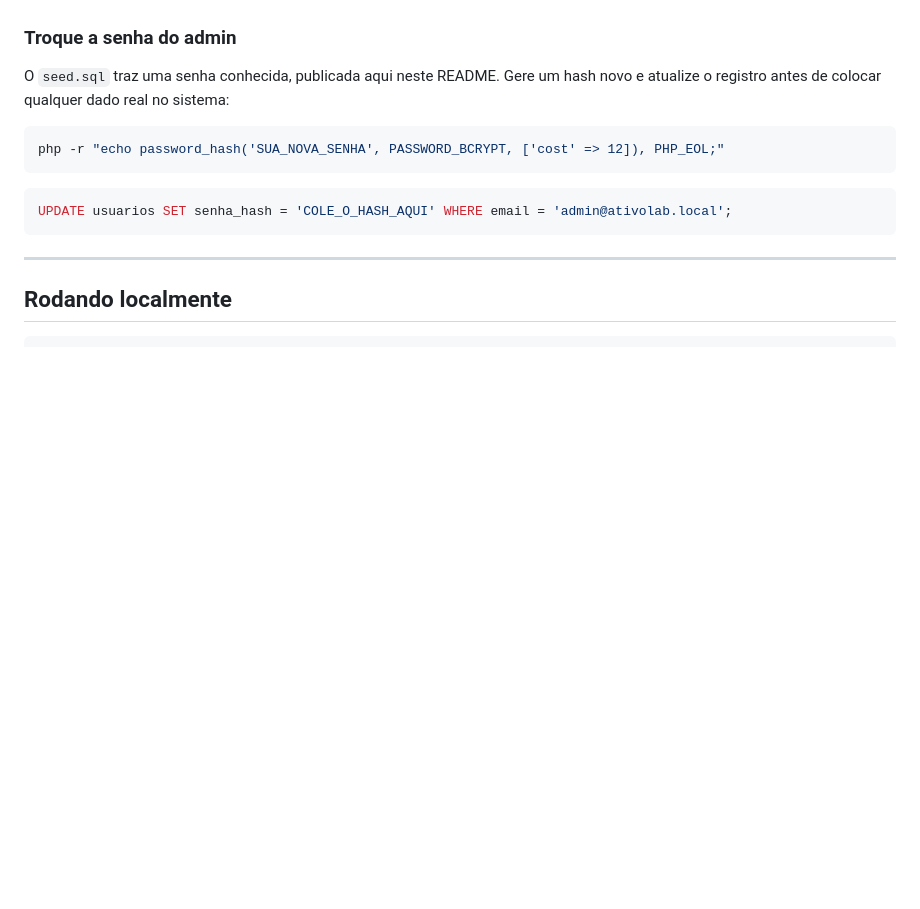
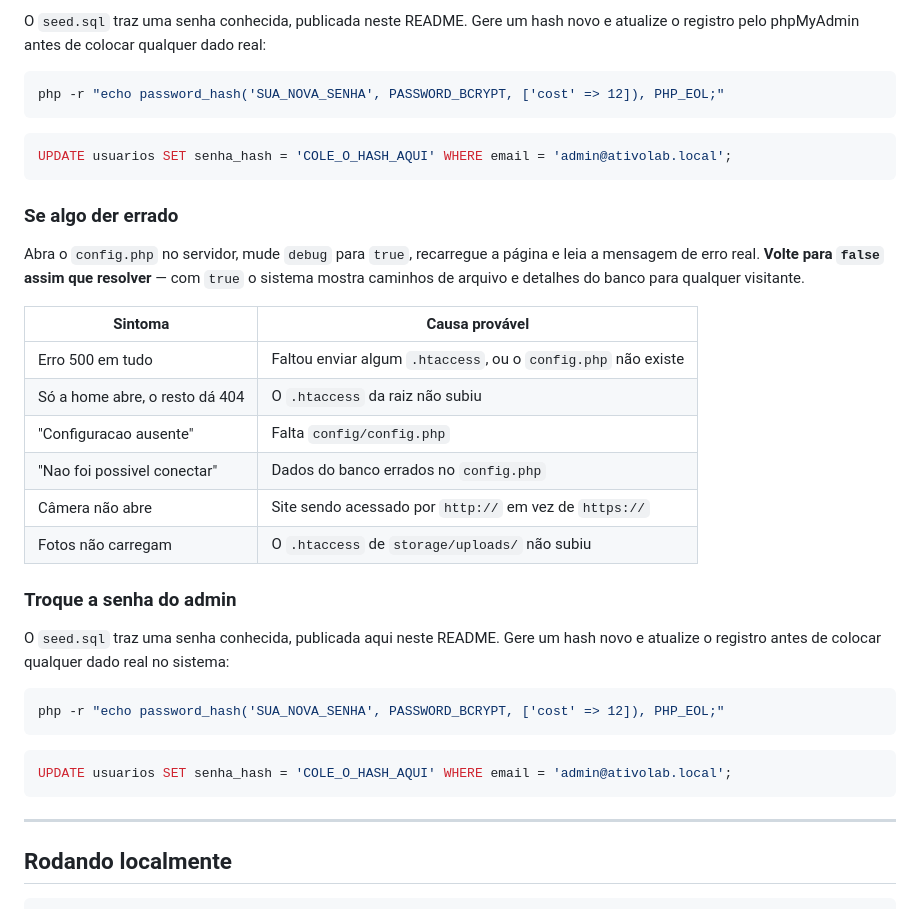
Before and after one commit to rbrecci/DesafioIdeias, a Markdown page: README.md, the part around one of its changes. Drawn GitHub-style; blank space fills up the shorter version.

````diff
--- a/README.md
+++ b/README.md
@@ -88,3 +149,28 @@ Instale o SSL pelo painel e confirme que o site abre em `https://` antes de cont
+O `seed.sql` traz uma senha conhecida, publicada neste README. Gere um hash novo e atualize o
+registro pelo phpMyAdmin antes de colocar qualquer dado real:
+
+```bash
+php -r "echo password_hash('SUA_NOVA_SENHA', PASSWORD_BCRYPT, ['cost' => 12]), PHP_EOL;"
+```
+
+```sql
+UPDATE usuarios SET senha_hash = 'COLE_O_HASH_AQUI' WHERE email = 'admin@ativolab.local';
+```
+
+### Se algo der errado
+
+Abra o `config.php` no servidor, mude `debug` para `true`, recarregue a página e leia a
+mensagem de erro real. **Volte para `false` assim que resolver** — com `true` o sistema mostra
+caminhos de arquivo e detalhes do banco para qualquer visitante.
+
+| Sintoma | Causa provável |
+|---|---|
+| Erro 500 em tudo | Faltou enviar algum `.htaccess`, ou o `config.php` não existe |
+| Só a home abre, o resto dá 404 | O `.htaccess` da raiz não subiu |
+| "Configuracao ausente" | Falta `config/config.php` |
+| "Nao foi possivel conectar" | Dados do banco errados no `config.php` |
+| Câmera não abre | Site sendo acessado por `http://` em vez de `https://` |
+| Fotos não carregam | O `.htaccess` de `storage/uploads/` não subiu |
 
 ### Troque a senha do admin
 
````
Also changed, not shown: other parts of README.md (+73 -12 lines).
